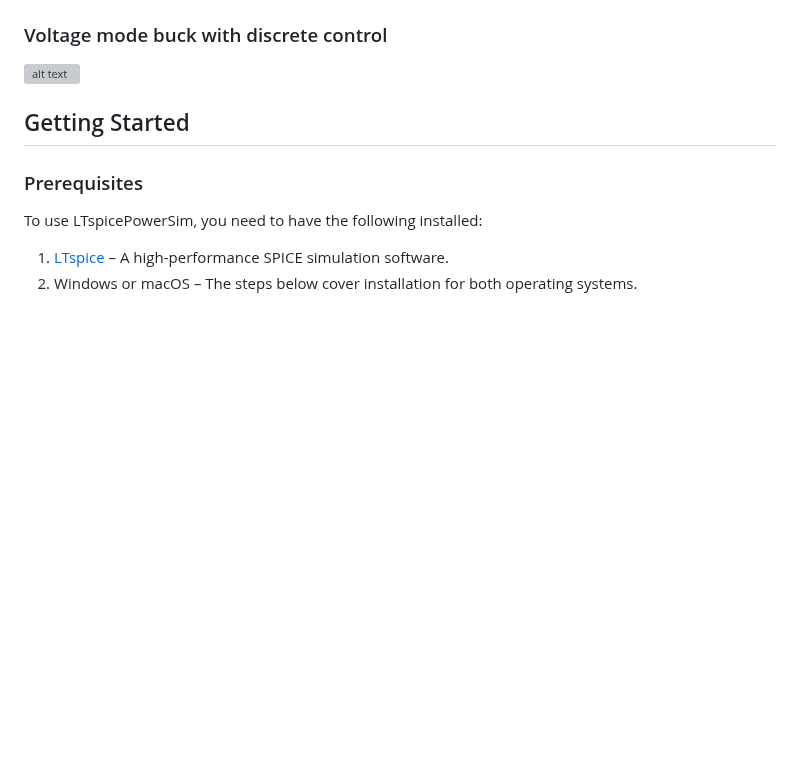
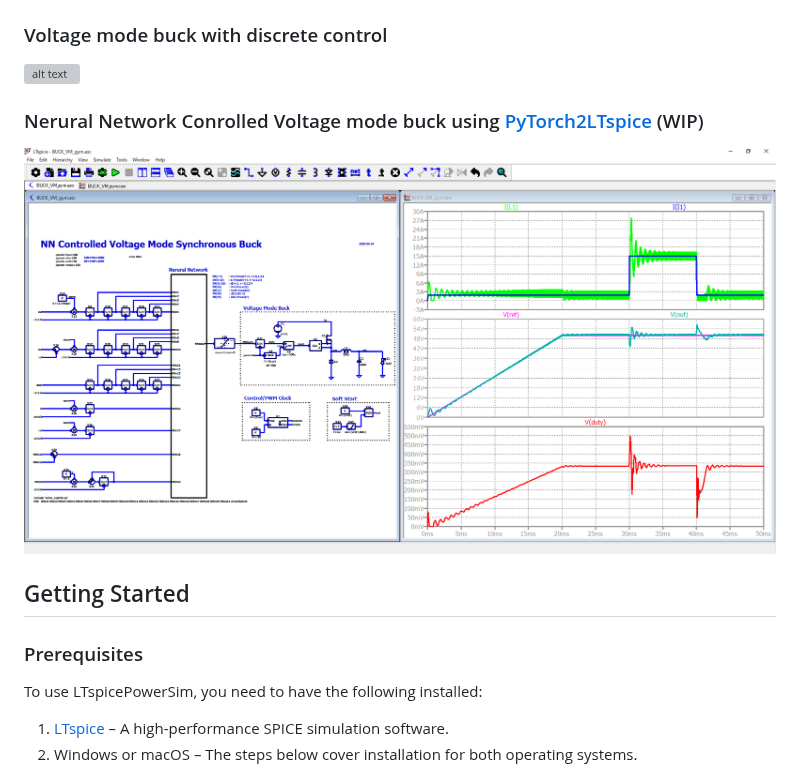
Before and after one commit to kosokno/LTspicePowerSim, a Markdown page: README.md, the part around one of its changes. Drawn GitHub-style; pictures changed too: example/NN_BUCK_VM.png (added); blank space fills up the shorter version; grey boxes are pictures that could not be loaded.

```diff
--- a/README.md
+++ b/README.md
@@ -45,5 +49,9 @@ LTspicePowerSim is a Simulink-like power electronics simulation environment buil
 ### Voltage mode buck with discrete control
 ![alt text](./example/BUCK_VM_discrete.png)
+
+### Nerural Network Conrolled Voltage mode buck using [PyTorch2LTspice](https://github.com/kosokno/PyTorch2LTspice.git) (WIP)
+![alt text](./example/NN_BUCK_VM.png)
+
 
 
 ## Getting Started
```
Also changed, not shown: other parts of README.md (+4 -0 lines).
